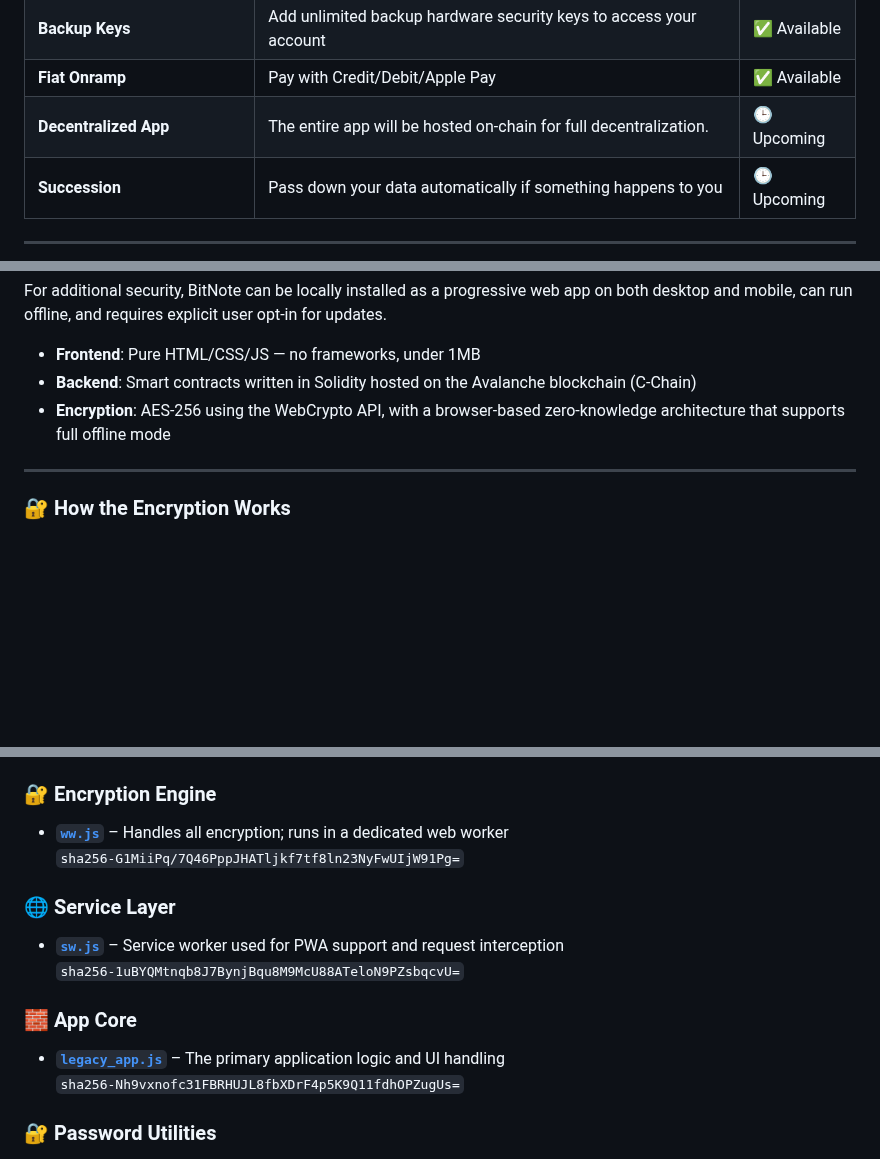
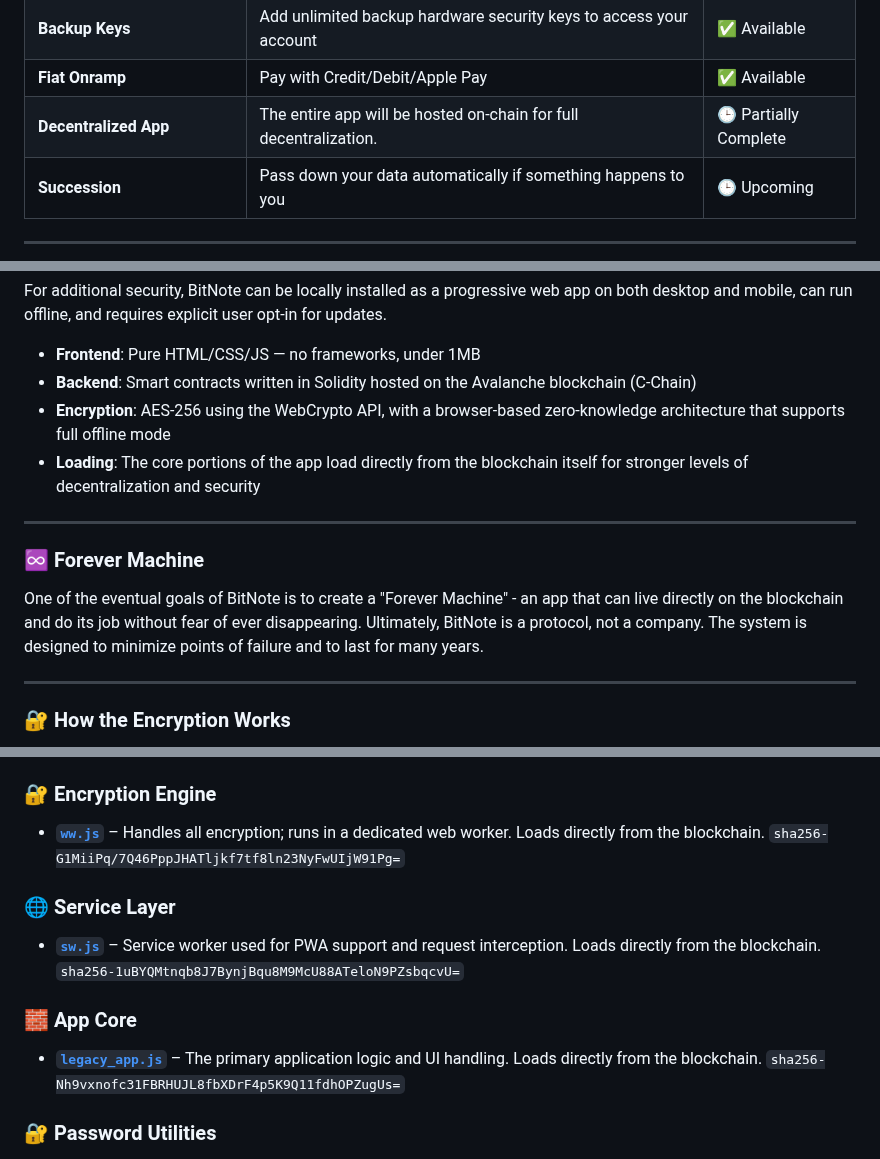
Before and after one commit to RockwellShah/bitnote, a Markdown page: README.md, 3 parts joined by grey strips. Rendered like a GitHub page; blank space fills up the shorter version.

```diff
--- a/README.md
+++ b/README.md
@@ -100,7 +100,7 @@ Setup typically costs under $1. Creating notes costs about ~$0.005 each — maki
 | **Code Alert** | Automatic notification of code tampering, protecting you from supply chain attacks. | ✅ Available |
 | **Backup Keys** | Add unlimited backup hardware security keys to access your account | ✅ Available |
 | **Fiat Onramp** | Pay with Credit/Debit/Apple Pay | ✅ Available |
-| **Decentralized App** | The entire app will be hosted on-chain for full decentralization. | 🕒 Upcoming |
+| **Decentralized App** | The entire app will be hosted on-chain for full decentralization. | 🕒 Partially Complete |
 | **Succession** | Pass down your data automatically if something happens to you | 🕒 Upcoming |
 
 ---
@@ -123,6 +123,13 @@ For additional security, BitNote can be locally installed as a progressive web a
 - **Frontend**: Pure HTML/CSS/JS — no frameworks, under 1MB
 - **Backend**: Smart contracts written in Solidity hosted on the Avalanche blockchain (C-Chain)
 - **Encryption**: AES-256 using the WebCrypto API, with a browser-based zero-knowledge architecture that supports full offline mode
+- **Loading**: The core portions of the app load directly from the blockchain itself for stronger levels of decentralization and security
+
+---
+
+### ♾️ Forever Machine
+
+One of the eventual goals of BitNote is to create a "Forever Machine" - an app that can live directly on the blockchain and do its job without fear of ever disappearing. Ultimately, BitNote is a protocol, not a company. The system is designed to minimize points of failure and to last for many years.
 
 ---
 
@@ -191,15 +198,15 @@ These are the files that power BitNote, along with their SHA-256 hashes and link
   `sha256-9f3K+SH47nSVfeCKjM/VYYBzHHgS46+NQJuU9oIp6nY=`
 
 ### 🔐 Encryption Engine
-- **[`ww.js`](https://app.bitnote.xyz/pages/js/ww.js)** – Handles all encryption; runs in a dedicated web worker
+- **[`ww.js`](https://app.bitnote.xyz/pages/js/ww.js)** – Handles all encryption; runs in a dedicated web worker. Loads directly from the blockchain.
   `sha256-G1MiiPq/7Q46PppJHATljkf7tf8ln23NyFwUIjW91Pg=`
 
 ### 🌐 Service Layer
-- **[`sw.js`](https://app.bitnote.xyz/sw.js)** – Service worker used for PWA support and request interception
+- **[`sw.js`](https://app.bitnote.xyz/sw.js)** – Service worker used for PWA support and request interception. Loads directly from the blockchain.
   `sha256-1uBYQMtnqb8J7BynjBqu8M9McU88ATeloN9PZsbqcvU=`
 
 ### 🧱 App Core
-- **[`legacy_app.js`](https://app.bitnote.xyz/pages/js/legacy_app.js)** – The primary application logic and UI handling
+- **[`legacy_app.js`](https://app.bitnote.xyz/pages/js/legacy_app.js)** – The primary application logic and UI handling. Loads directly from the blockchain.
   `sha256-Nh9vxnofc31FBRHUJL8fbXDrF4p5K9Q11fdhOPZugUs=`
 
 ### 🔐 Password Utilities
```
Also changed, not shown: other parts of README.md (+1 -1 lines).
